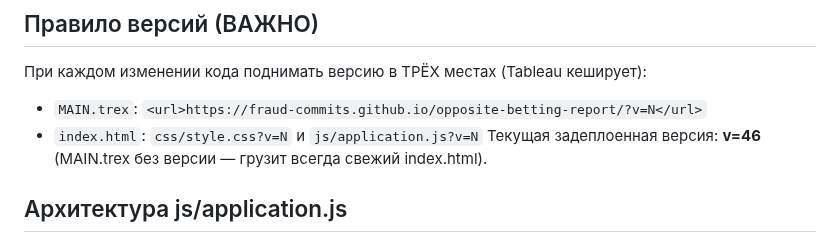
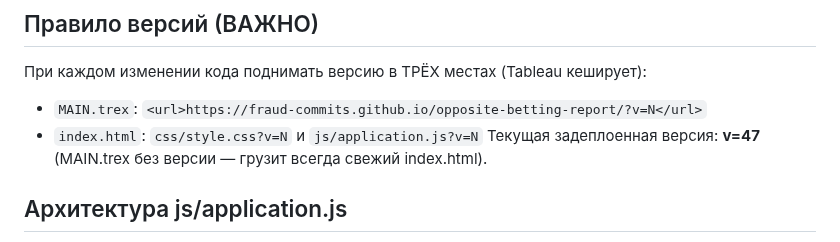
Before and after one commit to fraud-commits/opposite-betting-report, a Markdown page: CONTEXT.md, the part around the change. Drawn GitHub-style.

Commit message:
Update context: v47

```diff
--- a/CONTEXT.md
+++ b/CONTEXT.md
@@ -14,7 +14,7 @@
 При каждом изменении кода поднимать версию в ТРЁХ местах (Tableau кеширует):
 - `MAIN.trex`: `<url>https://fraud-commits.github.io/opposite-betting-report/?v=N</url>`
 - `index.html`: `css/style.css?v=N` и `js/application.js?v=N`
-Текущая задеплоенная версия: **v=46** (MAIN.trex без версии — грузит всегда свежий index.html).
+Текущая задеплоенная версия: **v=47** (MAIN.trex без версии — грузит всегда свежий index.html).
 
 ## Архитектура js/application.js
 1. **FIELDS** — конфиг полей: `key`, `aliases` (имена колонок клиентов, регистр не важен), `formatted`, `numeric`, `maskable`. Порядок таблицы = порядок колонок в листе клиента.
```
